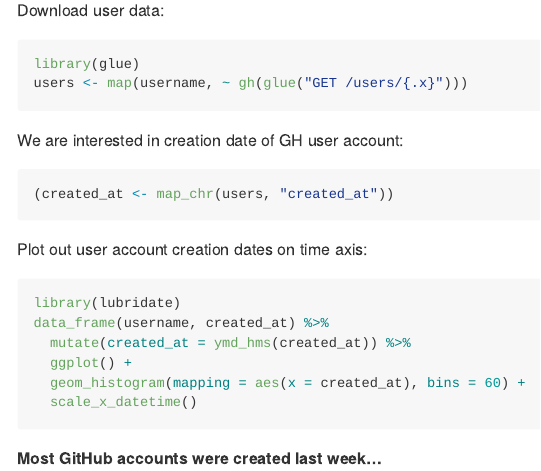
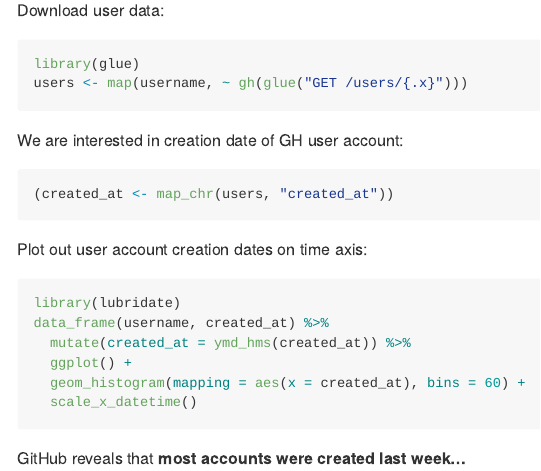
Before and after one commit to rstats-tln/questionnaire, an R Markdown document (index.Rmd): the page in a window 1100 px wide, from 2660 px down. Rendered offline with R 4.5, knitr and Pandoc, with nearby package versions; the code chunks are not run, so their results and figures are left out.

Commit message:
conclusion

````diff
--- a/index.Rmd
+++ b/index.Rmd
@@ -144,4 +144,4 @@ data_frame(username, created_at) %>%
   scale_x_datetime()
 ```
 
-**Most GitHub accounts were created last week...**
+GitHub reveals that **most accounts were created last week...**
````
Also changed, not shown: index.md.
